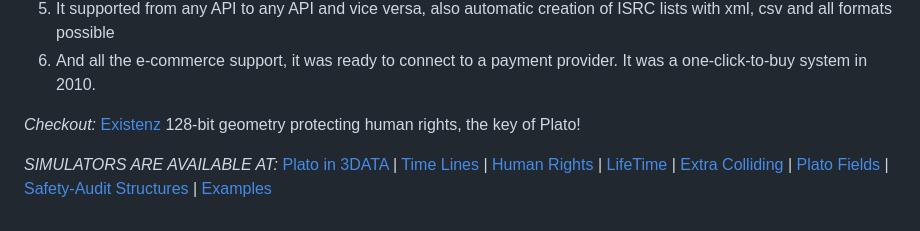
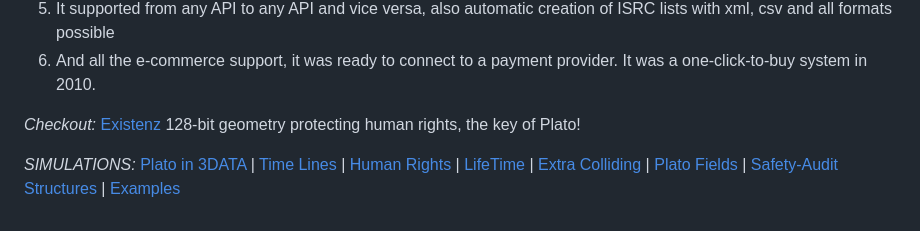
Before and after one commit to gowildchild/VisualMIX, a Markdown page: README.md, the part around the change. Rendered like a GitHub page.

```diff
--- a/README.md
+++ b/README.md
@@ -55,4 +55,4 @@ The functions I want to have back are these that I can find back in old pieces o
 
 *Checkout:* [Existenz](https://github.com/gowildchild/existenz) 128-bit geometry protecting human rights, the key of Plato!
 
-*SIMULATORS ARE AVAILABLE AT:* [Plato in 3DATA](https://gowildchild.github.io/Existenz/) | [Time Lines](https://gowildchild.github.io/Existenz/apps/timelines/) | [Human Rights](https://gowildchild.github.io/Existenz/apps/human-rights/) | [LifeTime](https://gowildchild.github.io/Existenz/apps/lifetime/) | [Extra Colliding](https://gowildchild.github.io/Existenz/apps/extra-colliding/) | [Plato Fields](https://gowildchild.github.io/Existenz/apps/plato-fields/) | [Safety-Audit](https://gowildchild.github.io/Existenz/apps/safety-audit/) [Structures](https://github.com/gowildchild/Existenz/struct) | [Examples](https://github.com/gowildchild/Existenz/tree/main/examples)
+*SIMULATIONS:* [Plato in 3DATA](https://gowildchild.github.io/Existenz/) | [Time Lines](https://gowildchild.github.io/Existenz/apps/timelines/) | [Human Rights](https://gowildchild.github.io/Existenz/apps/human-rights/) | [LifeTime](https://gowildchild.github.io/Existenz/apps/lifetime/) | [Extra Colliding](https://gowildchild.github.io/Existenz/apps/extra-colliding/) | [Plato Fields](https://gowildchild.github.io/Existenz/apps/plato-fields/) | [Safety-Audit](https://gowildchild.github.io/Existenz/apps/safety-audit/) [Structures](https://github.com/gowildchild/Existenz/struct) | [Examples](https://github.com/gowildchild/Existenz/tree/main/examples)
```
